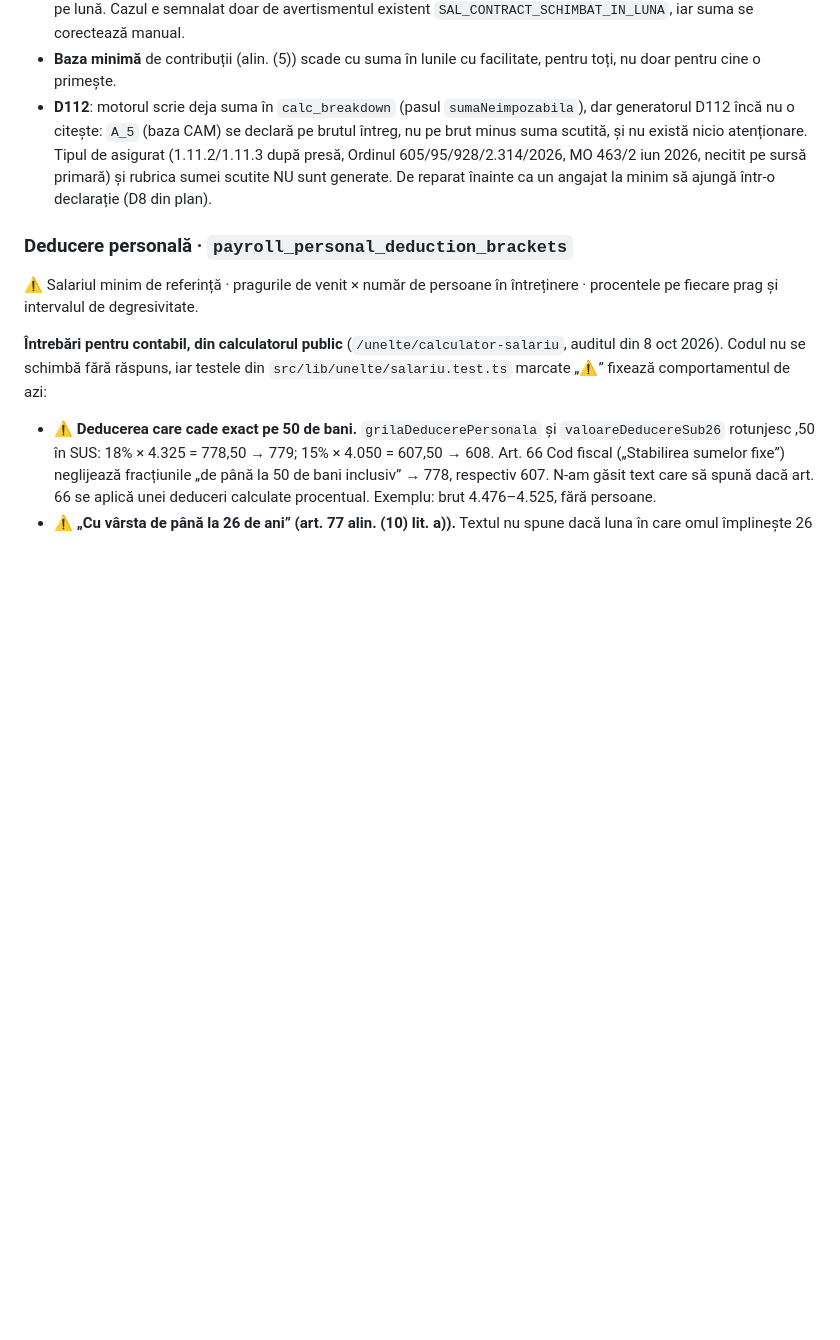
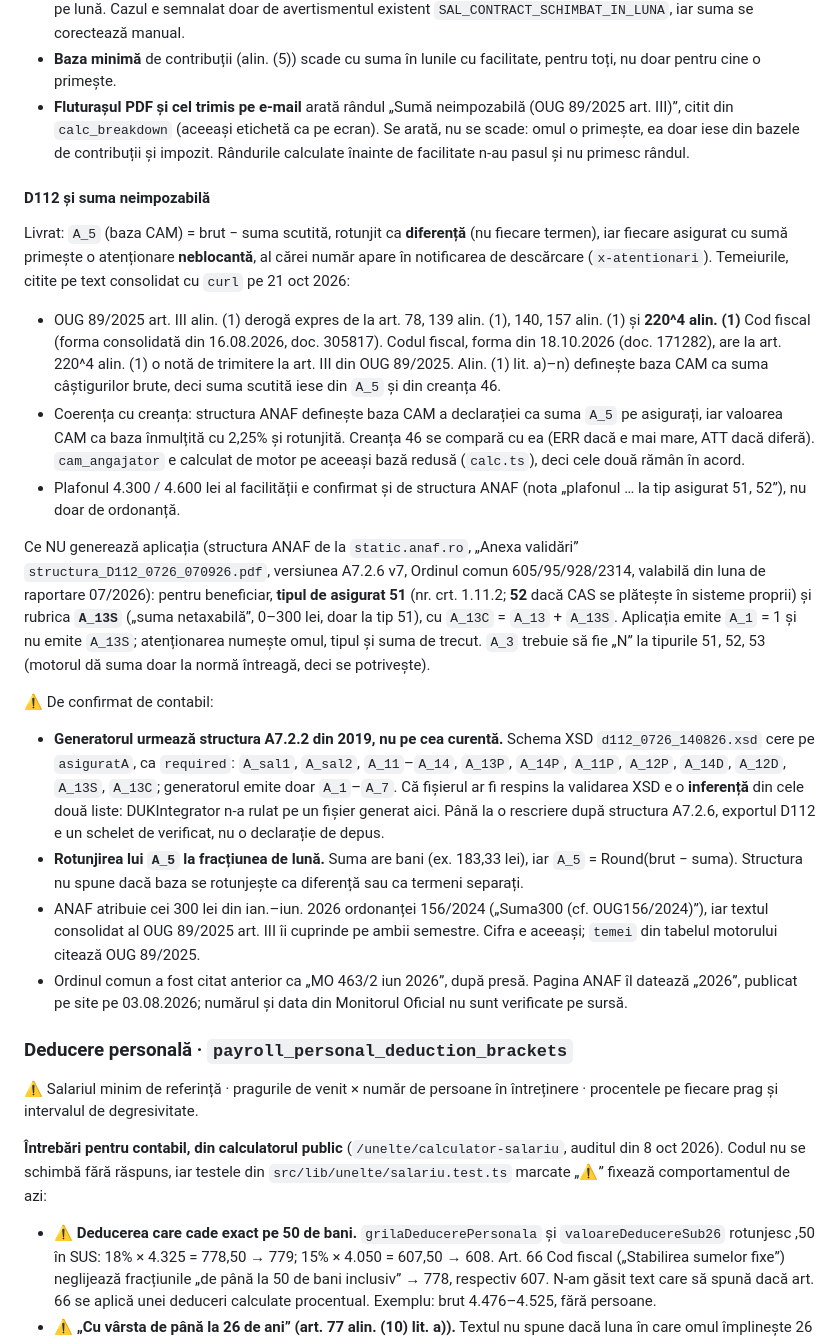
Before and after one commit to miroslav43/ERP, a Markdown page: NOTES.md, the part around the change. Drawn GitHub-style; blank space fills up the shorter version.

Commit message:
docs(salarizare): D112 și fluturașul PDF citesc suma neimpozabilă; ⚠ pentru contabil în NOTES
NOTES.md §3: temeiurile D112 verificate pe text consolidat (OUG 89/2025 doc. 305817, Cod fiscal 18.10.2026) și pe structura ANAF 07/2026, plus ce nu se generează (tip 51, A_13S) și faptul că generatorul urmează structura A7.2.2. Paginile de vault: ce citesc acum PDF-ul, e-mailul, D112 și butonul.

Co-Authored-By: Claude Sonnet 5.5 <noreply@anthropic.com>

```diff
--- a/NOTES.md
+++ b/NOTES.md
@@ -181,12 +181,57 @@ contracte active la salariul minim.
   avertismentul existent `SAL_CONTRACT_SCHIMBAT_IN_LUNA`, iar suma se corectează manual.
 - **Baza minimă** de contribuții (alin. (5)) scade cu suma în lunile cu facilitate,
   pentru toți, nu doar pentru cine o primește.
-- **D112**: motorul scrie deja suma în `calc_breakdown` (pasul `sumaNeimpozabila`),
-  dar generatorul D112 încă nu o citește: `A_5` (baza CAM) se declară pe brutul întreg,
-  nu pe brut minus suma scutită, și nu există nicio atenționare. Tipul de asigurat
-  (1.11.2/1.11.3 după presă, Ordinul 605/95/928/2.314/2026, MO 463/2 iun 2026,
-  necitit pe sursă primară) și rubrica sumei scutite NU sunt generate. De reparat
-  înainte ca un angajat la minim să ajungă într-o declarație (D8 din plan).
+- **Fluturașul PDF și cel trimis pe e-mail** arată rândul „Sumă neimpozabilă (OUG
+  89/2025 art. III)”, citit din `calc_breakdown` (aceeași etichetă ca pe ecran). Se
+  arată, nu se scade: omul o primește, ea doar iese din bazele de contribuții și impozit.
+  Rândurile calculate înainte de facilitate n-au pasul și nu primesc rândul.
+
+#### D112 și suma neimpozabilă
+
+Livrat: `A_5` (baza CAM) = brut − suma scutită, rotunjit ca **diferență** (nu fiecare
+termen), iar fiecare asigurat cu sumă primește o atenționare **neblocantă**, al cărei
+număr apare în notificarea de descărcare (`x-atentionari`). Temeiurile, citite pe text
+consolidat cu `curl` pe 21 oct 2026:
+
+- OUG 89/2025 art. III alin. (1) derogă expres de la art. 78, 139 alin. (1), 140, 157
+  alin. (1) și **220^4 alin. (1)** Cod fiscal (forma consolidată din 16.08.2026, doc.
+  305817). Codul fiscal, forma din 18.10.2026 (doc. 171282), are la art. 220^4 alin. (1)
+  o notă de trimitere la art. III din OUG 89/2025. Alin. (1) lit. a)–n) definește baza
+  CAM ca suma câștigurilor brute, deci suma scutită iese din `A_5` și din creanța 46.
+- Coerența cu creanța: structura ANAF definește baza CAM a declarației ca suma `A_5`
+  pe asigurați, iar valoarea CAM ca baza înmulțită cu 2,25% și rotunjită. Creanța 46 se
+  compară cu ea (ERR dacă e mai mare, ATT dacă diferă). `cam_angajator` e calculat de
+  motor pe aceeași bază redusă (`calc.ts`), deci cele două rămân în acord.
+- Plafonul 4.300 / 4.600 lei al facilității e confirmat și de structura ANAF (nota
+  „plafonul … la tip asigurat 51, 52”), nu doar de ordonanță.
+
+Ce NU generează aplicația (structura ANAF de la `static.anaf.ro`, „Anexa validări”
+`structura_D112_0726_070926.pdf`, versiunea A7.2.6 v7, Ordinul comun 605/95/928/2314,
+valabilă din luna de raportare 07/2026): pentru beneficiar, **tipul de asigurat 51**
+(nr. crt. 1.11.2; **52** dacă CAS se plătește în sisteme proprii) și rubrica **`A_13S`**
+(„suma netaxabilă”, 0–300 lei, doar la tip 51), cu `A_13C` = `A_13` + `A_13S`. Aplicația
+emite `A_1` = 1 și nu emite `A_13S`; atenționarea numește omul, tipul și suma de
+trecut. `A_3` trebuie să fie „N” la tipurile 51, 52, 53 (motorul dă suma doar la normă
+întreagă, deci se potrivește).
+
+⚠ De confirmat de contabil:
+
+- **Generatorul urmează structura A7.2.2 din 2019, nu pe cea curentă.** Schema XSD
+  `d112_0726_140826.xsd` cere pe `asiguratA`, ca `required`: `A_sal1`, `A_sal2`,
+  `A_11`–`A_14`, `A_13P`, `A_14P`, `A_11P`, `A_12P`, `A_14D`, `A_12D`, `A_13S`, `A_13C`;
+  generatorul emite doar `A_1`–`A_7`. Că fișierul ar fi respins la validarea XSD e o
+  **inferență** din cele două liste: DUKIntegrator n-a rulat pe un fișier generat aici.
+  Până la o rescriere după structura A7.2.6, exportul D112 e un schelet de verificat,
+  nu o declarație de depus.
+- **Rotunjirea lui `A_5` la fracțiunea de lună.** Suma are bani (ex. 183,33 lei), iar
+  `A_5` = Round(brut − suma). Structura nu spune dacă baza se rotunjește ca diferență
+  sau ca termeni separați.
+- ANAF atribuie cei 300 lei din ian.–iun. 2026 ordonanței 156/2024 („Suma300 (cf.
+  OUG156/2024)”), iar textul consolidat al OUG 89/2025 art. III îi cuprinde pe ambii
+  semestre. Cifra e aceeași; `temei` din tabelul motorului citează OUG 89/2025.
+- Ordinul comun a fost citat anterior ca „MO 463/2 iun 2026”, după presă. Pagina ANAF
+  îl datează „2026”, publicat pe site pe 03.08.2026; numărul și data din Monitorul Oficial
+  nu sunt verificate pe sursă.
 
 ### Deducere personală · `payroll_personal_deduction_brackets`
 
```
Also changed, not shown: 2 other files.
